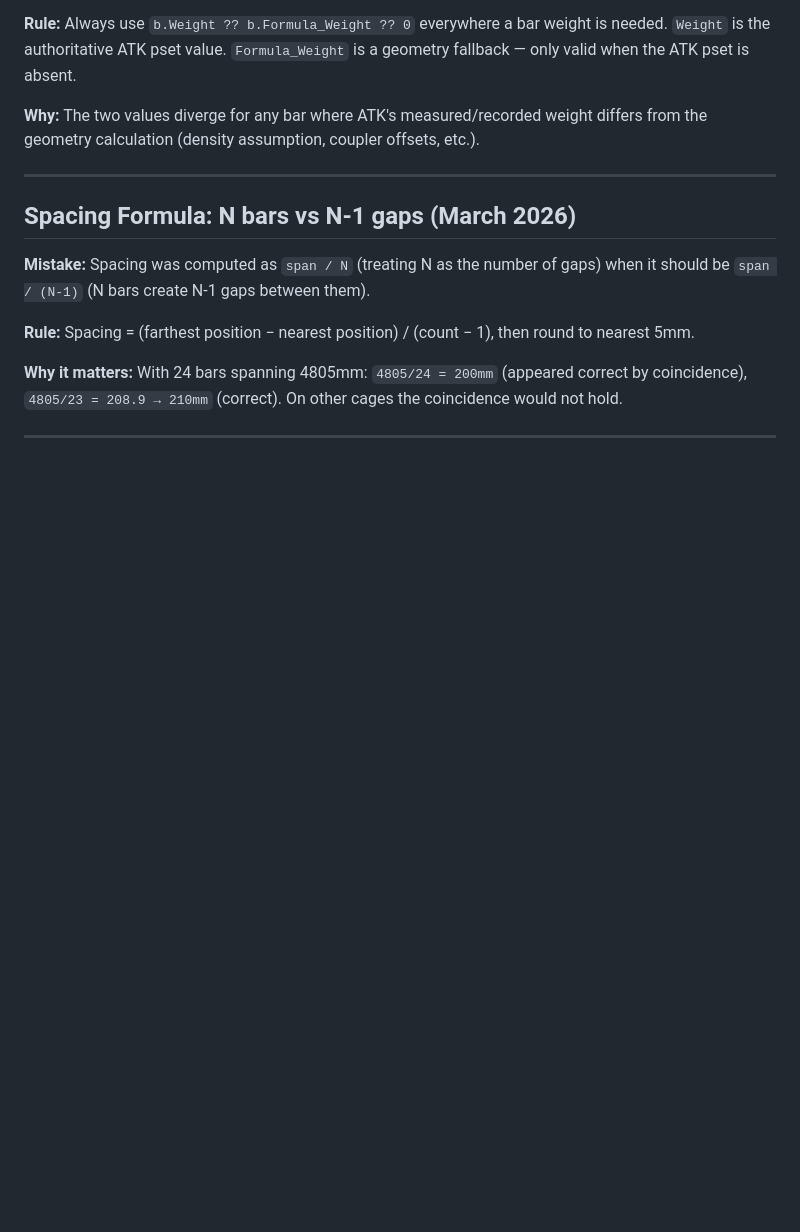
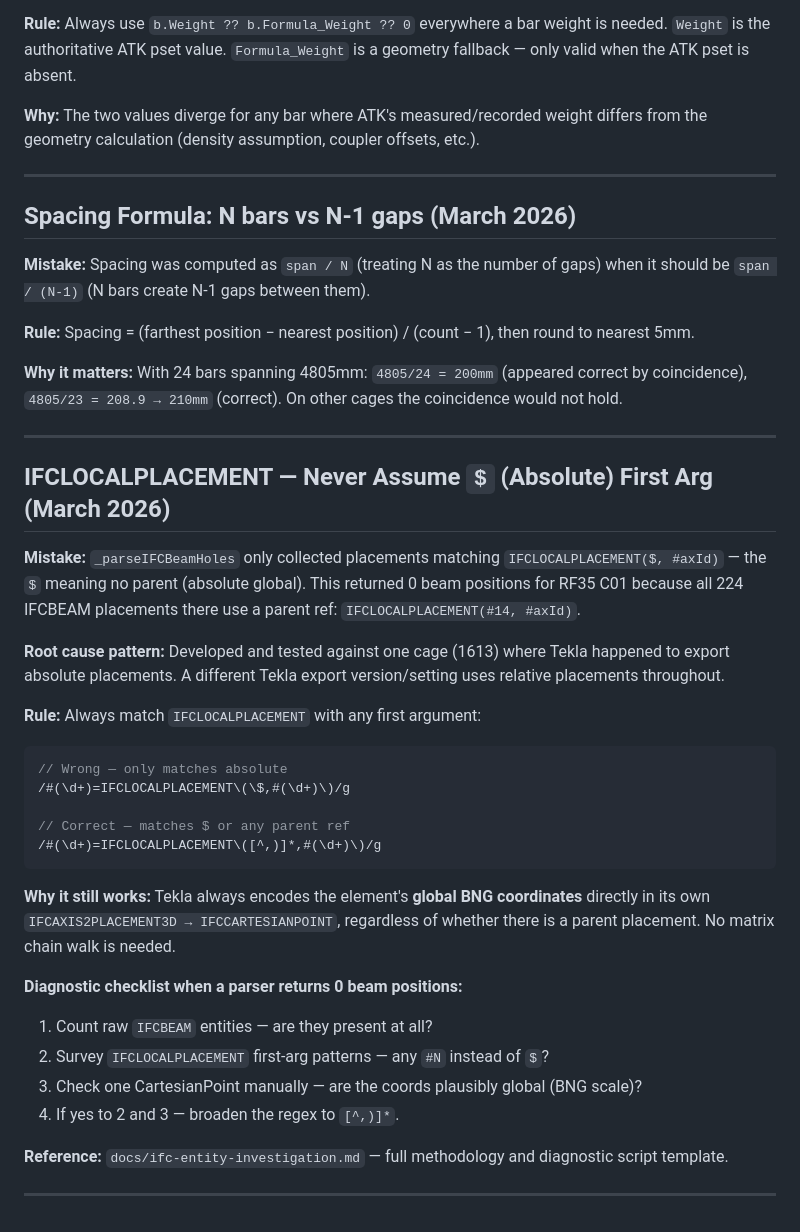
Before and after one commit to Asinha145/avonmouth-cage-lab, a Markdown page: tasks/lessons.md, the part around the change. Rendered like a GitHub page; blank space fills up the shorter version.

````diff
--- a/tasks/lessons.md
+++ b/tasks/lessons.md
@@ -135,3 +135,30 @@ In `_buildDimensions(cageAxisName)`, use `assignLW(spanX, spanY)`:
 **Why it matters:** With 24 bars spanning 4805mm: `4805/24 = 200mm` (appeared correct by coincidence), `4805/23 = 208.9 → 210mm` (correct). On other cages the coincidence would not hold.
 
 ---
+
+## IFCLOCALPLACEMENT — Never Assume `$` (Absolute) First Arg (March 2026)
+
+**Mistake:** `_parseIFCBeamHoles` only collected placements matching `IFCLOCALPLACEMENT($, #axId)` — the `$` meaning no parent (absolute global). This returned 0 beam positions for RF35 C01 because all 224 IFCBEAM placements there use a parent ref: `IFCLOCALPLACEMENT(#14, #axId)`.
+
+**Root cause pattern:** Developed and tested against one cage (1613) where Tekla happened to export absolute placements. A different Tekla export version/setting uses relative placements throughout.
+
+**Rule:** Always match `IFCLOCALPLACEMENT` with any first argument:
+```javascript
+// Wrong — only matches absolute
+/#(\d+)=IFCLOCALPLACEMENT\(\$,#(\d+)\)/g
+
+// Correct — matches $ or any parent ref
+/#(\d+)=IFCLOCALPLACEMENT\([^,)]*,#(\d+)\)/g
+```
+
+**Why it still works:** Tekla always encodes the element's **global BNG coordinates** directly in its own `IFCAXIS2PLACEMENT3D → IFCCARTESIANPOINT`, regardless of whether there is a parent placement. No matrix chain walk is needed.
+
+**Diagnostic checklist when a parser returns 0 beam positions:**
+1. Count raw `IFCBEAM` entities — are they present at all?
+2. Survey `IFCLOCALPLACEMENT` first-arg patterns — any `#N` instead of `$`?
+3. Check one CartesianPoint manually — are the coords plausibly global (BNG scale)?
+4. If yes to 2 and 3 — broaden the regex to `[^,)]*`.
+
+**Reference:** `docs/ifc-entity-investigation.md` — full methodology and diagnostic script template.
+
+---
````
Also changed, not shown: docs/ifc-entity-investigation.md (added, +310 -0 lines).
